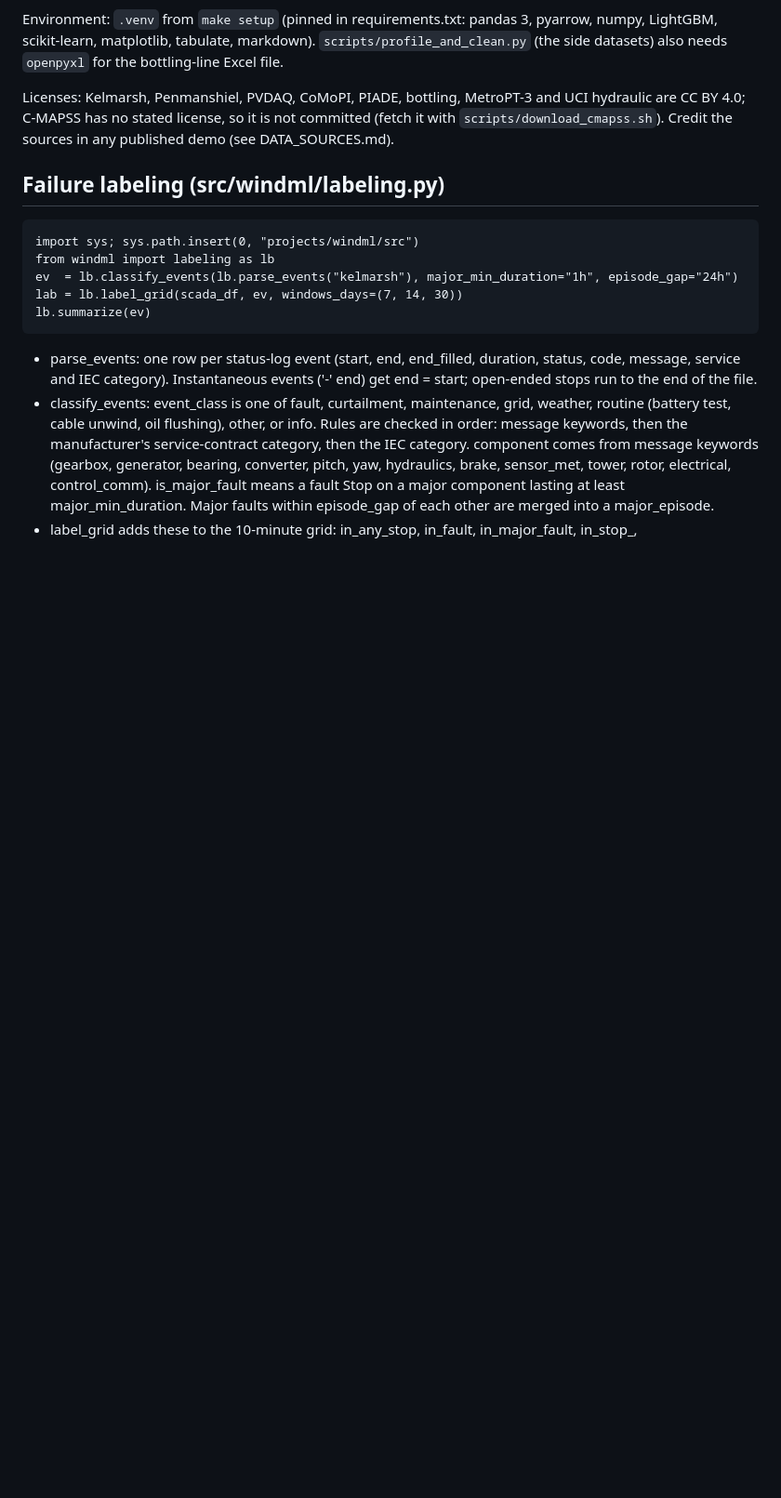
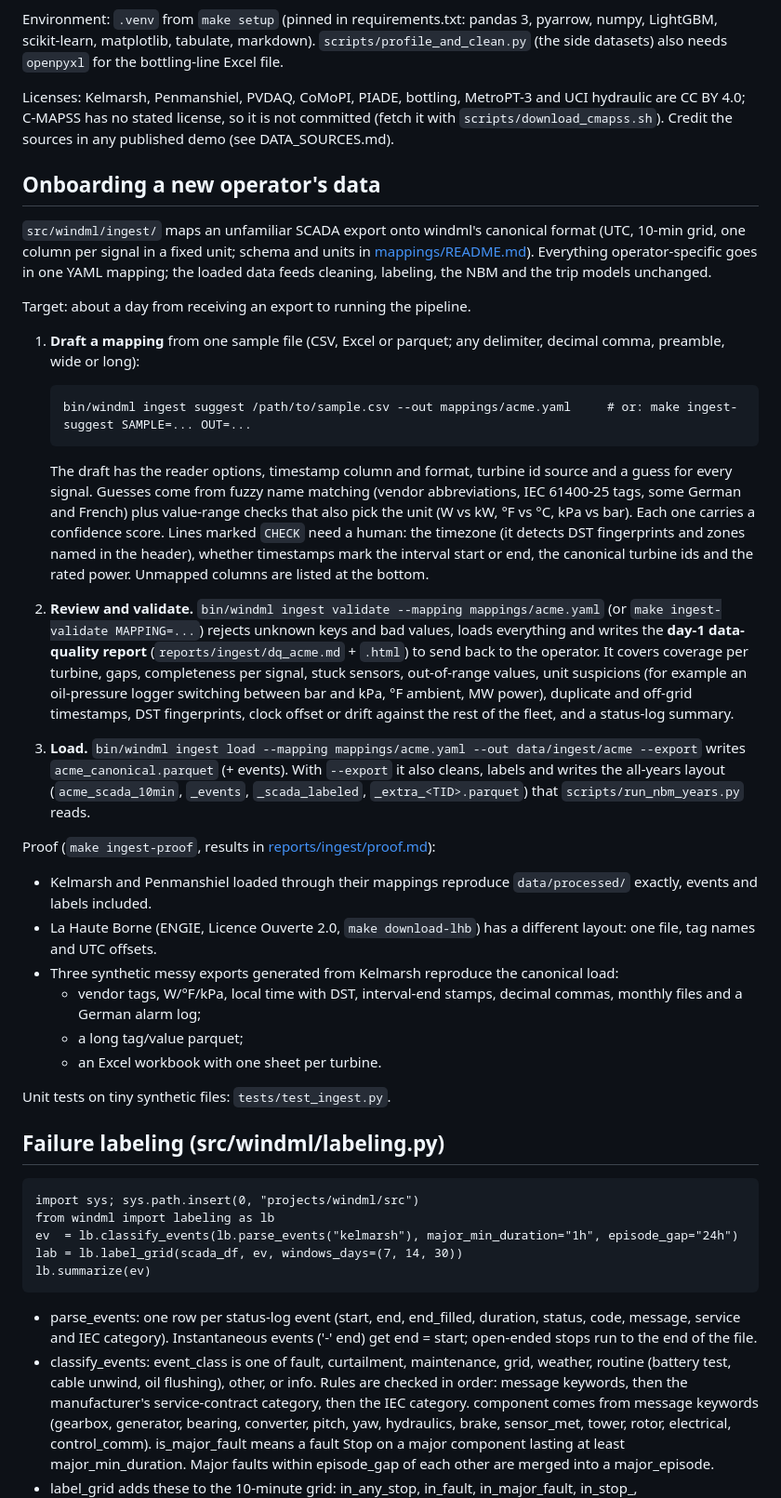
Before and after one commit to 7empestx/open-data-ml, a Markdown page: projects/windml/README.md, the part around the change. Shown at 93% size. GitHub-like rendering; blank space fills up the shorter version.

Commit message:
windml: README section 'Onboarding a new operator's data', mapping format docs

```diff
--- a/projects/windml/README.md
+++ b/projects/windml/README.md
@@ -91,6 +91,44 @@ Environment: `.venv` from `make setup` (pinned in requirements.txt: pandas 3, py
 
 Licenses: Kelmarsh, Penmanshiel, PVDAQ, CoMoPI, PIADE, bottling, MetroPT-3 and UCI hydraulic are CC BY 4.0; C-MAPSS has no stated license, so it is not committed (fetch it with `scripts/download_cmapss.sh`). Credit the sources in any published demo (see DATA_SOURCES.md).
 
+## Onboarding a new operator's data
+
+`src/windml/ingest/` maps an unfamiliar SCADA export onto windml's canonical format (UTC, 10-min grid, one column per
+signal in a fixed unit; schema and units in [mappings/README.md](mappings/README.md)). Everything operator-specific
+goes in one YAML mapping; the loaded data feeds cleaning, labeling, the NBM and the trip models unchanged.
+
+Target: about a day from receiving an export to running the pipeline.
+
+1. **Draft a mapping** from one sample file (CSV, Excel or parquet; any delimiter, decimal comma, preamble, wide or long):
+
+       bin/windml ingest suggest /path/to/sample.csv --out mappings/acme.yaml     # or: make ingest-suggest SAMPLE=... OUT=...
+
+   The draft has the reader options, timestamp column and format, turbine id source and a guess for every
+   signal. Guesses come from fuzzy name matching (vendor abbreviations, IEC 61400-25 tags, some German and French) plus
+   value-range checks that also pick the unit (W vs kW, °F vs °C, kPa vs bar). Each one carries a confidence score.
+   Lines marked `CHECK` need a human: the timezone (it detects DST fingerprints and zones named in the header), whether
+   timestamps mark the interval start or end, the canonical turbine ids and the rated power. Unmapped columns are
+   listed at the bottom.
+2. **Review and validate.** `bin/windml ingest validate --mapping mappings/acme.yaml` (or `make ingest-validate MAPPING=...`)
+   rejects unknown keys and bad values, loads everything and writes the **day-1 data-quality report**
+   (`reports/ingest/dq_acme.md` + `.html`) to send back to the operator. It covers coverage per turbine, gaps,
+   completeness per signal, stuck sensors, out-of-range values, unit suspicions (for example an oil-pressure logger
+   switching between bar and kPa, °F ambient, MW power), duplicate and off-grid timestamps, DST fingerprints, clock
+   offset or drift against the rest of the fleet, and a status-log summary.
+3. **Load.** `bin/windml ingest load --mapping mappings/acme.yaml --out data/ingest/acme --export` writes
+   `acme_canonical.parquet` (+ events). With `--export` it also cleans, labels and writes the all-years layout
+   (`acme_scada_10min`, `_events`, `_scada_labeled`, `_extra_<TID>.parquet`) that `scripts/run_nbm_years.py` reads.
+
+Proof (`make ingest-proof`, results in [reports/ingest/proof.md](reports/ingest/proof.md)):
+- Kelmarsh and Penmanshiel loaded through their mappings reproduce `data/processed/` exactly, events and labels included.
+- La Haute Borne (ENGIE, Licence Ouverte 2.0, `make download-lhb`) has a different layout: one file, tag names and UTC offsets.
+- Three synthetic messy exports generated from Kelmarsh reproduce the canonical load:
+  - vendor tags, W/°F/kPa, local time with DST, interval-end stamps, decimal commas, monthly files and a German alarm log;
+  - a long tag/value parquet;
+  - an Excel workbook with one sheet per turbine.
+
+Unit tests on tiny synthetic files: `tests/test_ingest.py`.
+
 ## Failure labeling (src/windml/labeling.py)
 
     import sys; sys.path.insert(0, "projects/windml/src")
```
Also changed, not shown: 1 other file.
